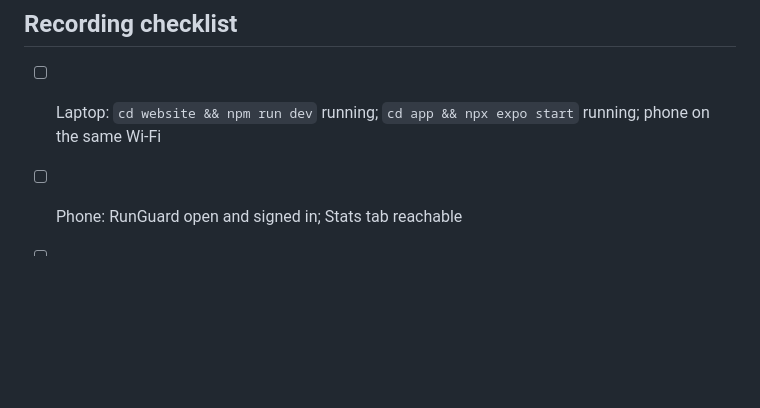
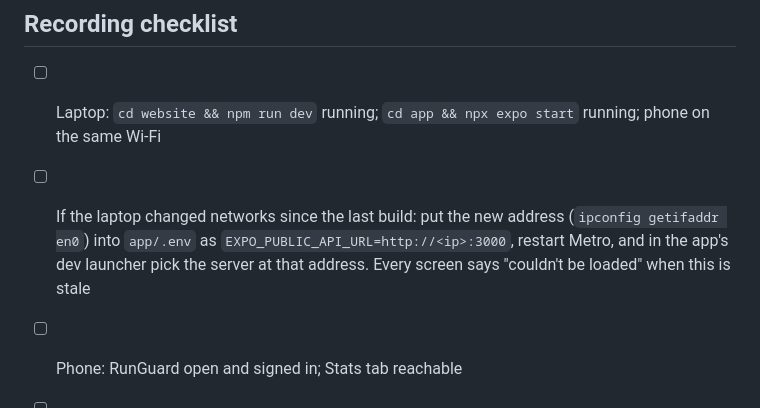
Before and after one commit to Lombergine/runguard-cac, a Markdown page: docs/cac/VIDEO_SCRIPT.md, the part around the change. GitHub-like rendering; blank space fills up the shorter version.

Commit message:
docs: network-change step in the recording checklist
Co-Authored-By: Claude Fable 5.1 <noreply@anthropic.com>

```diff
--- a/docs/cac/VIDEO_SCRIPT.md
+++ b/docs/cac/VIDEO_SCRIPT.md
@@ -82,6 +82,7 @@ phone on recording night.
 
 ## Recording checklist
 - [ ] Laptop: `cd website && npm run dev` running; `cd app && npx expo start` running; phone on the same Wi-Fi
+- [ ] If the laptop changed networks since the last build: put the new address (`ipconfig getifaddr en0`) into `app/.env` as `EXPO_PUBLIC_API_URL=http://<ip>:3000`, restart Metro, and in the app's dev launcher pick the server at that address. Every screen says "couldn't be loaded" when this is stale
 - [ ] Phone: RunGuard open and signed in; Stats tab reachable
 - [ ] If demoing your own runs: Home → Connect Apple Health → sync, then pull to refresh Stats
 - [ ] Terminal: `cd website && npm test` pre-run; show the summary line
```
